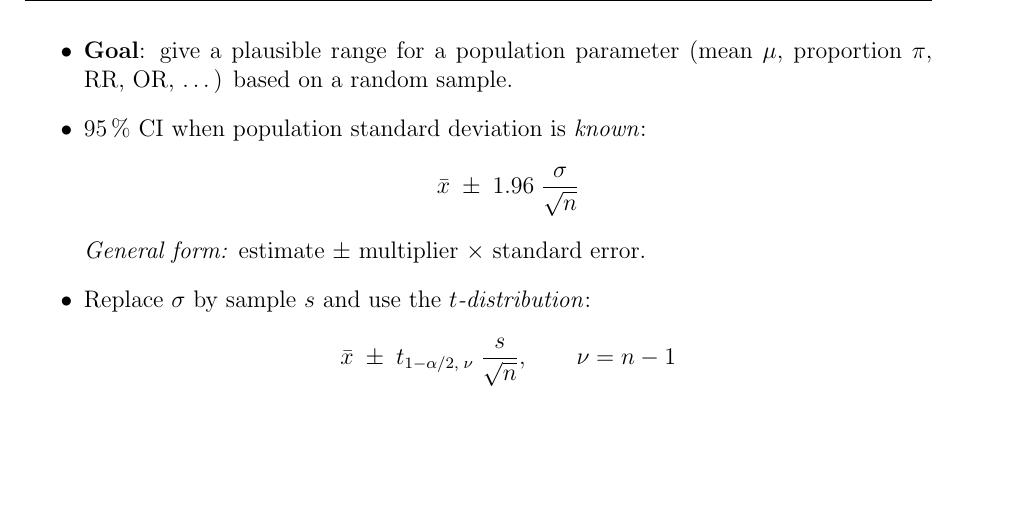
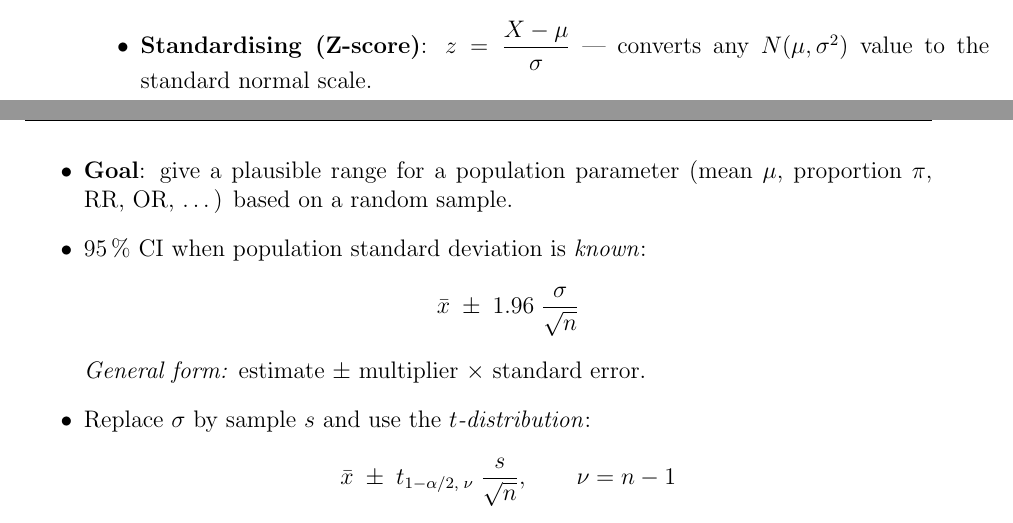
Before and after one commit to greateden/Everything-You-Need-For-STAT110-115, a LaTeX book (main.tex): part of page 10 of 17 before the commit and two parts of pages 9 and 10 of 17 after it, the two joined at a grey line, cut at the place of the change, the shorter picture padded with empty space. Compiled offline with pdfLaTeX.

Commit message:
Thats it

```diff
--- a/main.tex
+++ b/main.tex
@@ -545,6 +545,9 @@ To get the risk difference in terms of the number of cases per 1000 people, we n
       density function} describes the population.
       Estimate parameters by $\hat{\mu}=\text{sample mean}$ and
       $\hat{\sigma}=\text{sample sd}$.
+
+\item \textbf{Standardising (Z-score)}: $z = \dfrac{X-\mu}{\sigma}$  — converts any $N(\mu,\sigma^2)$ value to the standard normal scale.
+
 
 \end{itemize}
 
```
Also changed, not shown: main.pdf.
